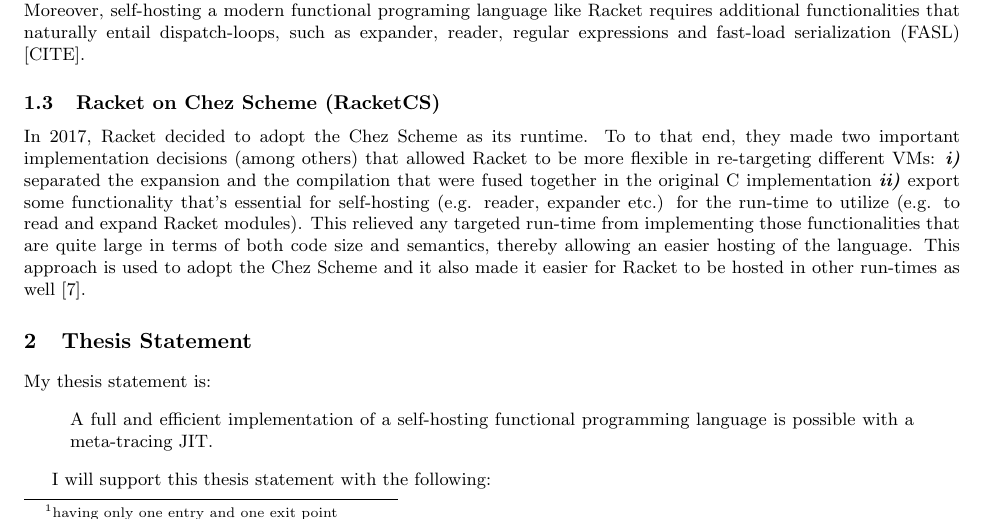
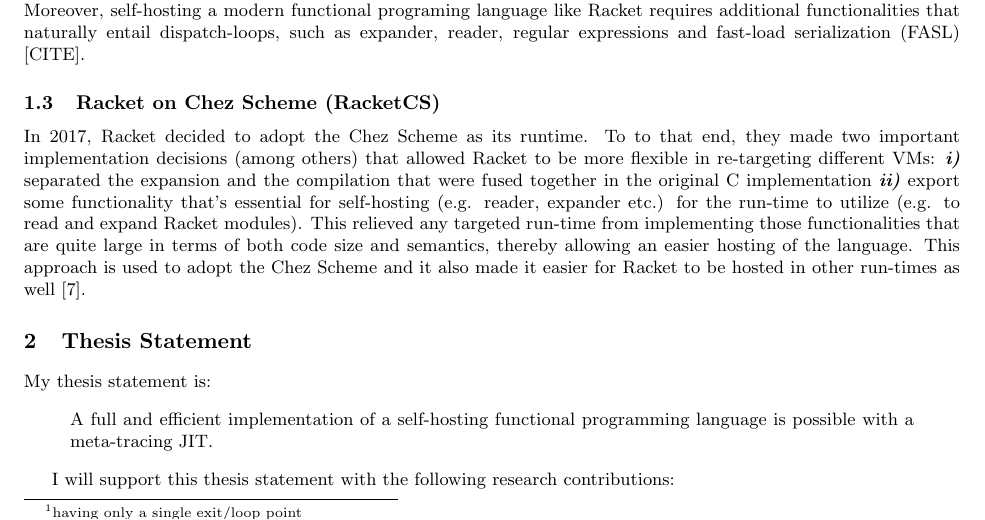
Before and after one commit to cderici/thesis-proposal, a LaTeX paper (proposal.tex, which reads subsections/meta-trace-prob.tex, subsections/thesis-statement.tex): part of page 2 of 10, cut so that both start at the same text. Compiled offline with pdfLaTeX.

Commit message:
minor clarifications

```diff
--- a/subsections/meta-trace-prob.tex
+++ b/subsections/meta-trace-prob.tex
@@ -14,7 +14,7 @@
 frequent changes in the control flow. In 2011, Mozilla reported having
 this problem in their TraceMonkey JIT where they observed a massive
 speed-up in performance for the parts of the programs that has
-tight\footnote{having only one entry and one exit point} loops, while
+tight\footnote{having only a single exit/loop point} loops, while
 suffering substantially in performance for other parts, stating ``You
 lose more when slow than you gain when fast'' \cite{mozblog}.
 
--- a/subsections/thesis-statement.tex
+++ b/subsections/thesis-statement.tex
@@ -5,7 +5,8 @@
   programming language is possible with a meta-tracing JIT.
 \end{quote}
 
-I will support this thesis statement with the following:
+I will support this thesis statement with the following research
+contributions:
 
 \begin{itemize}
   \item \textit{A full implementation of self-hosting Racket on
```
